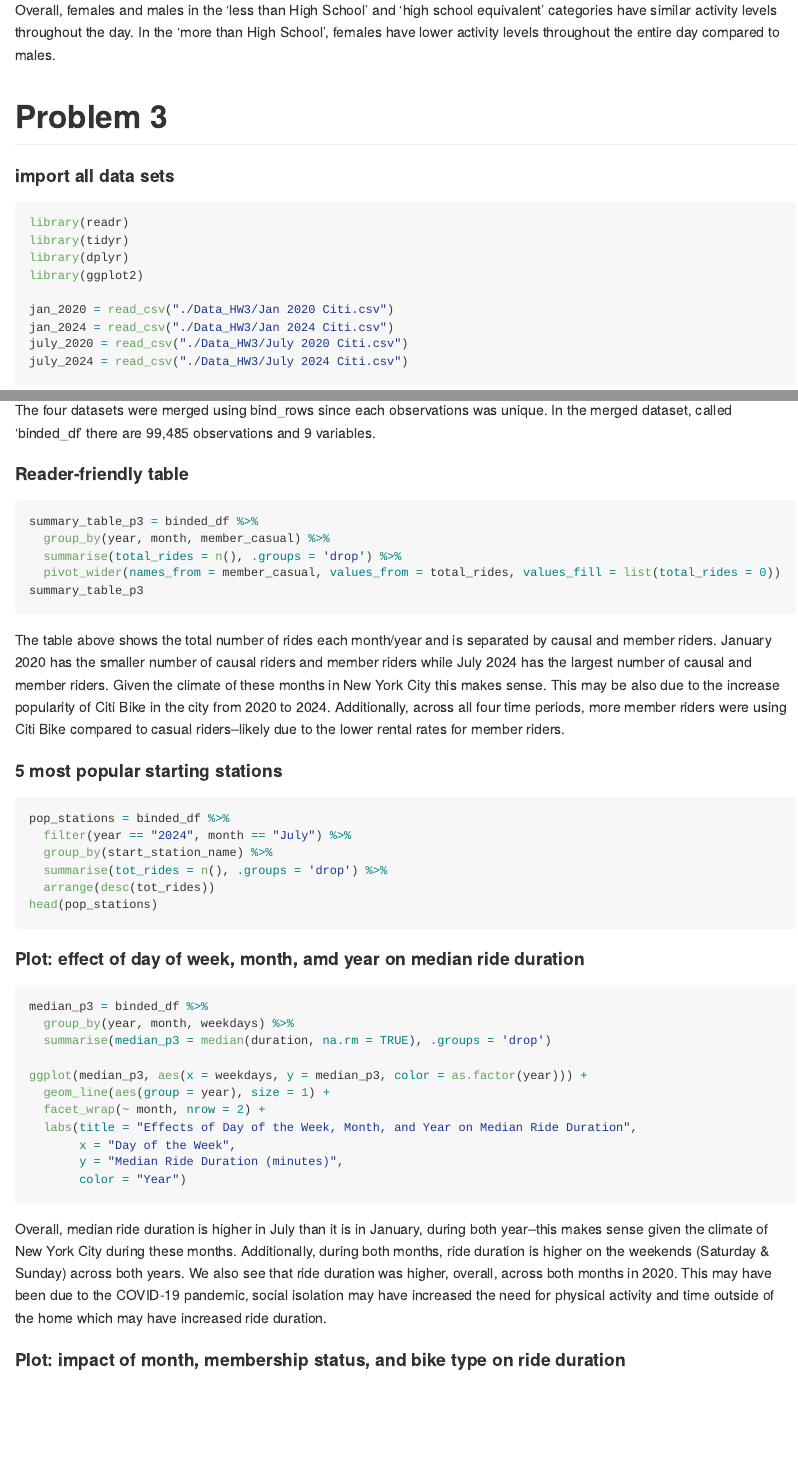
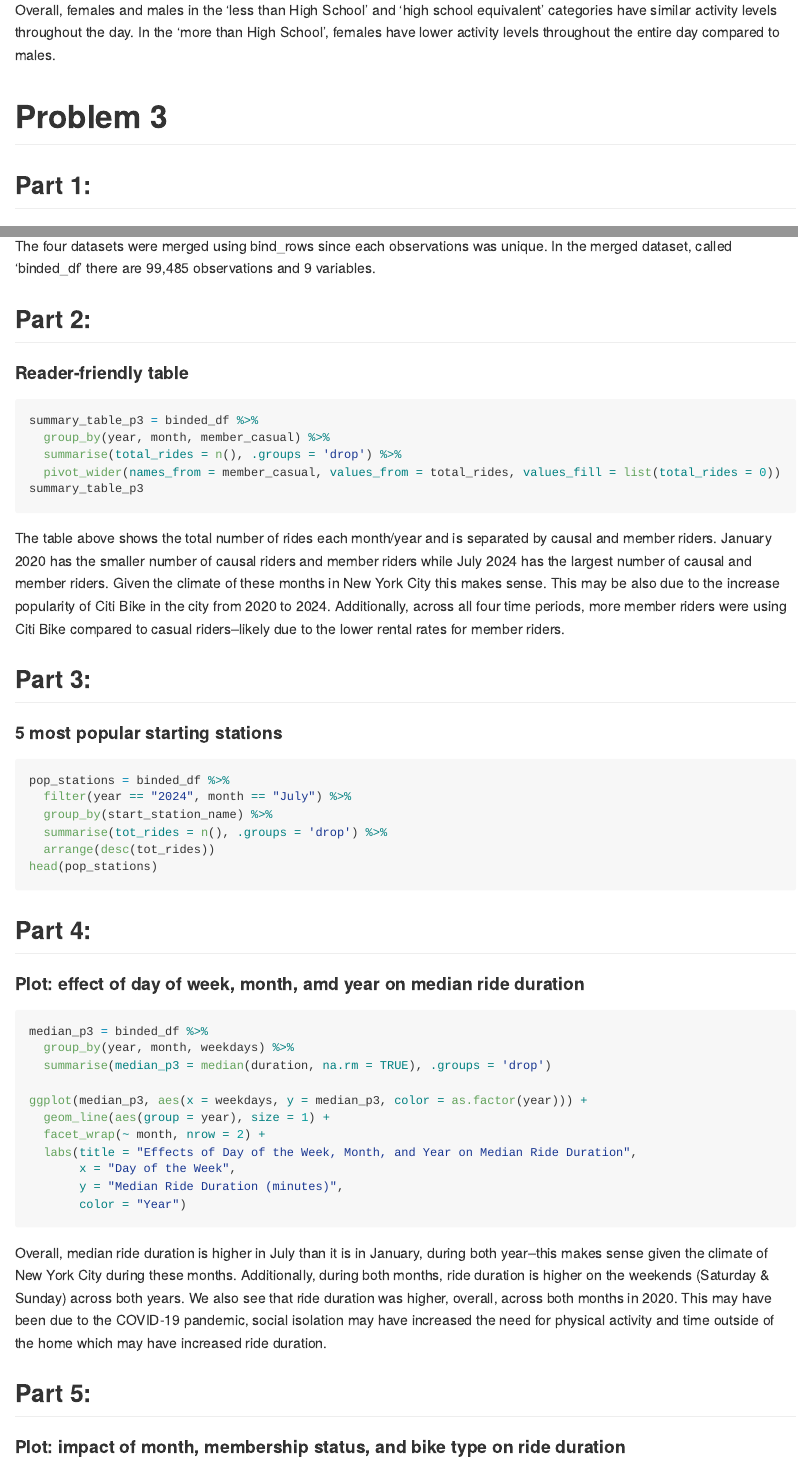
Before and after one commit to jrm2319/p8105_hw3_jrm2319, an R Markdown document (p8105_hw3-jrm2319.Rmd): the page in a window 1100 px wide, from 4340 px down, and a second part further down, joined at a grey line. Rendered offline with R 4.5, knitr and Pandoc, with nearby package versions; the code chunks are not run, so their results and figures are left out.

Commit message:
More editing for organization

````diff
--- a/p8105_hw3-jrm2319.Rmd
+++ b/p8105_hw3-jrm2319.Rmd
@@ -216,6 +216,8 @@ Overall, females and males in the 'less than High School' and 'high school equiv
 
 # **Problem 3**
 
+## Part 1:
+
 #### import all data sets
 ```{r}
 library(readr)
@@ -261,6 +263,8 @@ The dataset 'binded_df' was created from the four datasets provided from January
 
 The four datasets were merged using bind_rows since each observations was unique. In the merged dataset, called 'binded_df' there are 99,485 observations and 9 variables.
 
+## Part 2:
+
 #### Reader-friendly table
 ```{r}
 summary_table_p3 = binded_df %>%
@@ -272,6 +276,8 @@ summary_table_p3
 
 The table above shows the total number of rides each month/year and is separated by causal and member riders. January 2020 has the smaller number of causal riders and member riders while July 2024 has the largest number of causal and member riders. Given the climate of these months in New York City this makes sense. This may be also due to the increase popularity of Citi Bike in the city from 2020 to 2024. Additionally, across all four time periods, more member riders were using Citi Bike compared to casual riders--likely due to the lower rental rates for member riders.
 
+## Part 3:
+
 #### 5 most popular starting stations
 
 ```{r}
@@ -282,6 +288,8 @@ pop_stations = binded_df %>%
   arrange(desc(tot_rides))
 head(pop_stations)
 ```
+
+## Part 4:
 
 #### Plot: effect of day of week, month, amd year on median ride duration
 
@@ -302,6 +310,8 @@ ggplot(median_p3, aes(x = weekdays, y = median_p3, color = as.factor(year))) +
 
 Overall, median ride duration is higher in July than it is in January, during both year--this makes sense given the climate of New York City during these months. Additionally, during both months, ride duration is higher on the weekends (Saturday & Sunday) across both years. We also see that ride duration was higher, overall, across both months in 2020. This may have been due to the COVID-19 pandemic, social isolation may have increased the need for physical activity and time outside of the home which may have increased ride duration.
 
+## Part 5:
+
 #### Plot: impact of month, membership status, and bike type on ride duration
 ```{r}
 data_2024 = binded_df %>%
````
